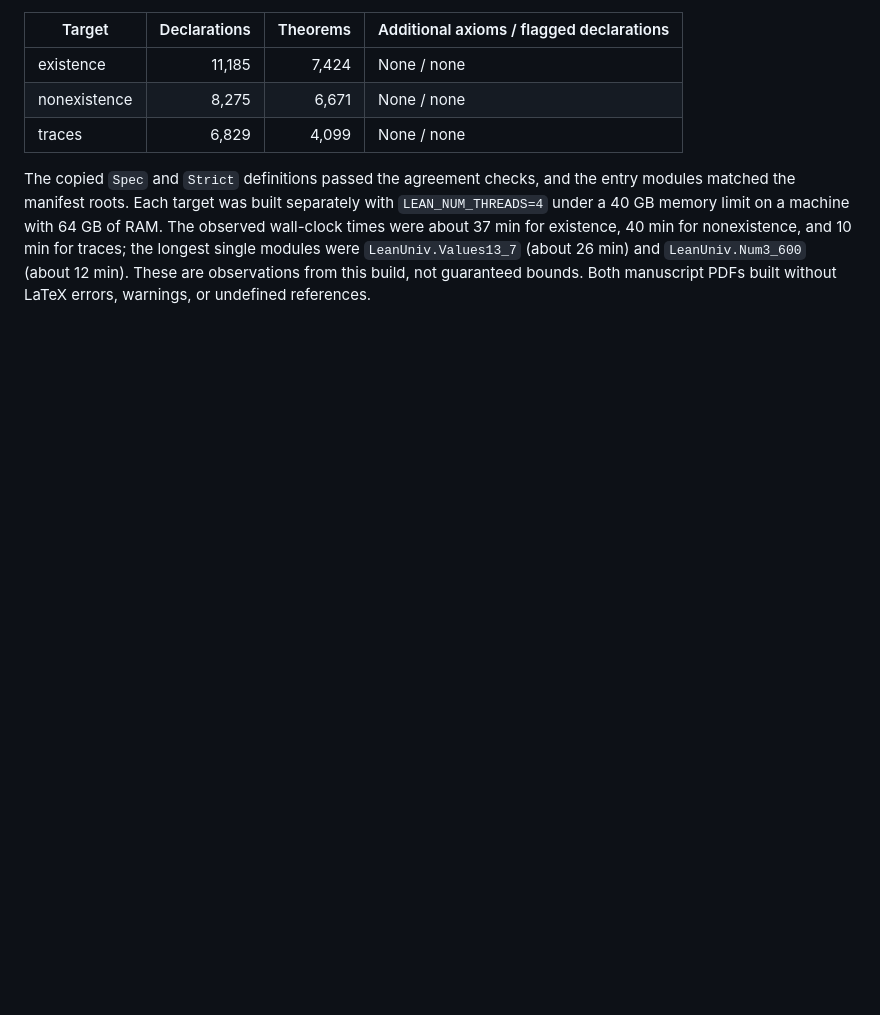
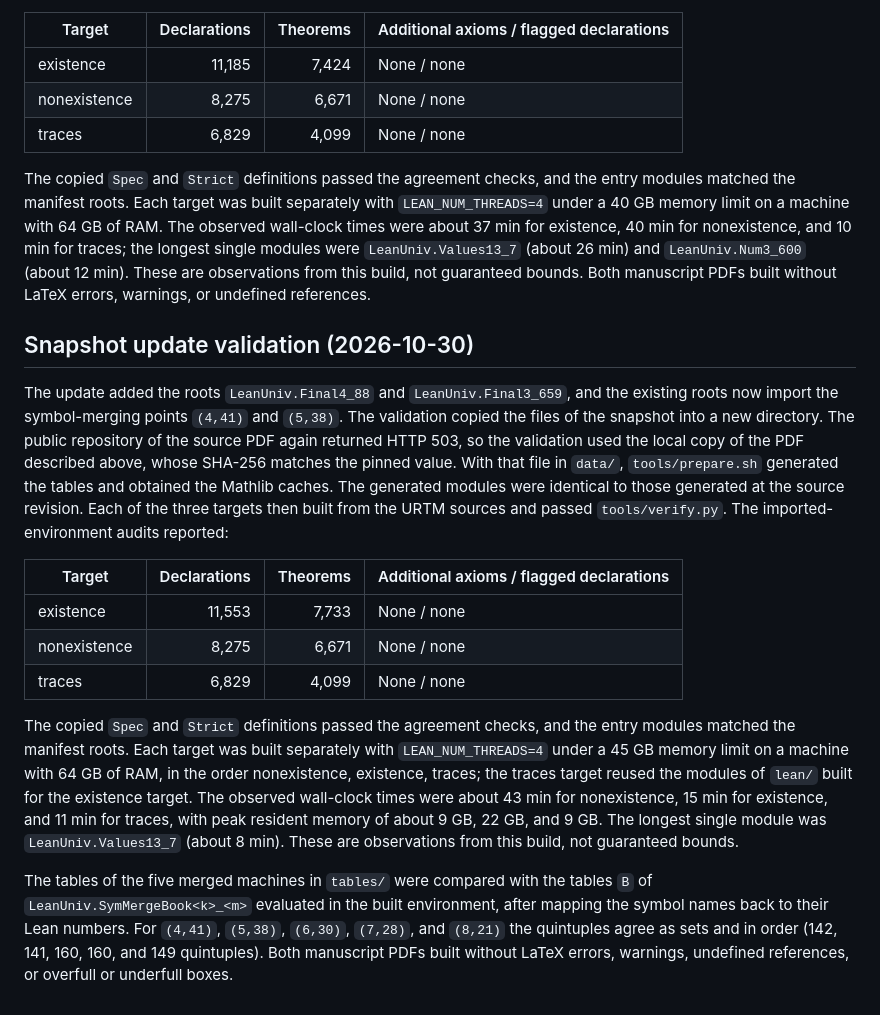
Before and after one commit to yokoyama-lab/small-machine-zoo, a Markdown page: docs/verification.md, the part around the change. Drawn GitHub-style; blank space fills up the shorter version.

Commit message:
Record the 2026-10-30 snapshot validation

```diff
--- a/docs/verification.md
+++ b/docs/verification.md
@@ -166,3 +166,40 @@ nonexistence, and 10 min for traces; the longest single modules were
 `LeanUniv.Values13_7` (about 26 min) and `LeanUniv.Num3_600` (about 12 min).
 These are observations from this build, not guaranteed bounds. Both manuscript
 PDFs built without LaTeX errors, warnings, or undefined references.
+
+## Snapshot update validation (2026-10-30)
+
+The update added the roots `LeanUniv.Final4_88` and `LeanUniv.Final3_659`,
+and the existing roots now import the symbol-merging points `(4,41)` and
+`(5,38)`. The validation copied the files of the snapshot into a new
+directory. The public repository of the source PDF again returned HTTP 503,
+so the validation used the local copy of the PDF described above, whose
+SHA-256 matches the pinned value. With that file in `data/`,
+`tools/prepare.sh` generated the tables and obtained the Mathlib caches. The
+generated modules were identical to those generated at the source revision.
+Each of the three targets then built from the URTM sources and passed
+`tools/verify.py`. The imported-environment audits reported:
+
+| Target | Declarations | Theorems | Additional axioms / flagged declarations |
+|---|---:|---:|---|
+| existence | 11,553 | 7,733 | None / none |
+| nonexistence | 8,275 | 6,671 | None / none |
+| traces | 6,829 | 4,099 | None / none |
+
+The copied `Spec` and `Strict` definitions passed the agreement checks, and
+the entry modules matched the manifest roots. Each target was built separately
+with `LEAN_NUM_THREADS=4` under a 45 GB memory limit on a machine with 64 GB of
+RAM, in the order nonexistence, existence, traces; the traces target reused
+the modules of `lean/` built for the existence target. The observed wall-clock
+times were about 43 min for nonexistence, 15 min for existence, and 11 min for
+traces, with peak resident memory of about 9 GB, 22 GB, and 9 GB. The longest
+single module was `LeanUniv.Values13_7` (about 8 min). These are observations
+from this build, not guaranteed bounds.
+
+The tables of the five merged machines in `tables/` were compared with the
+tables `B` of `LeanUniv.SymMergeBook<k>_<m>` evaluated in the built
+environment, after mapping the symbol names back to their Lean numbers. For
+`(4,41)`, `(5,38)`, `(6,30)`, `(7,28)`, and `(8,21)` the quintuples agree as
+sets and in order (142, 141, 160, 160, and 149 quintuples). Both manuscript
+PDFs built without LaTeX errors, warnings, undefined references, or overfull
+or underfull boxes.
```
